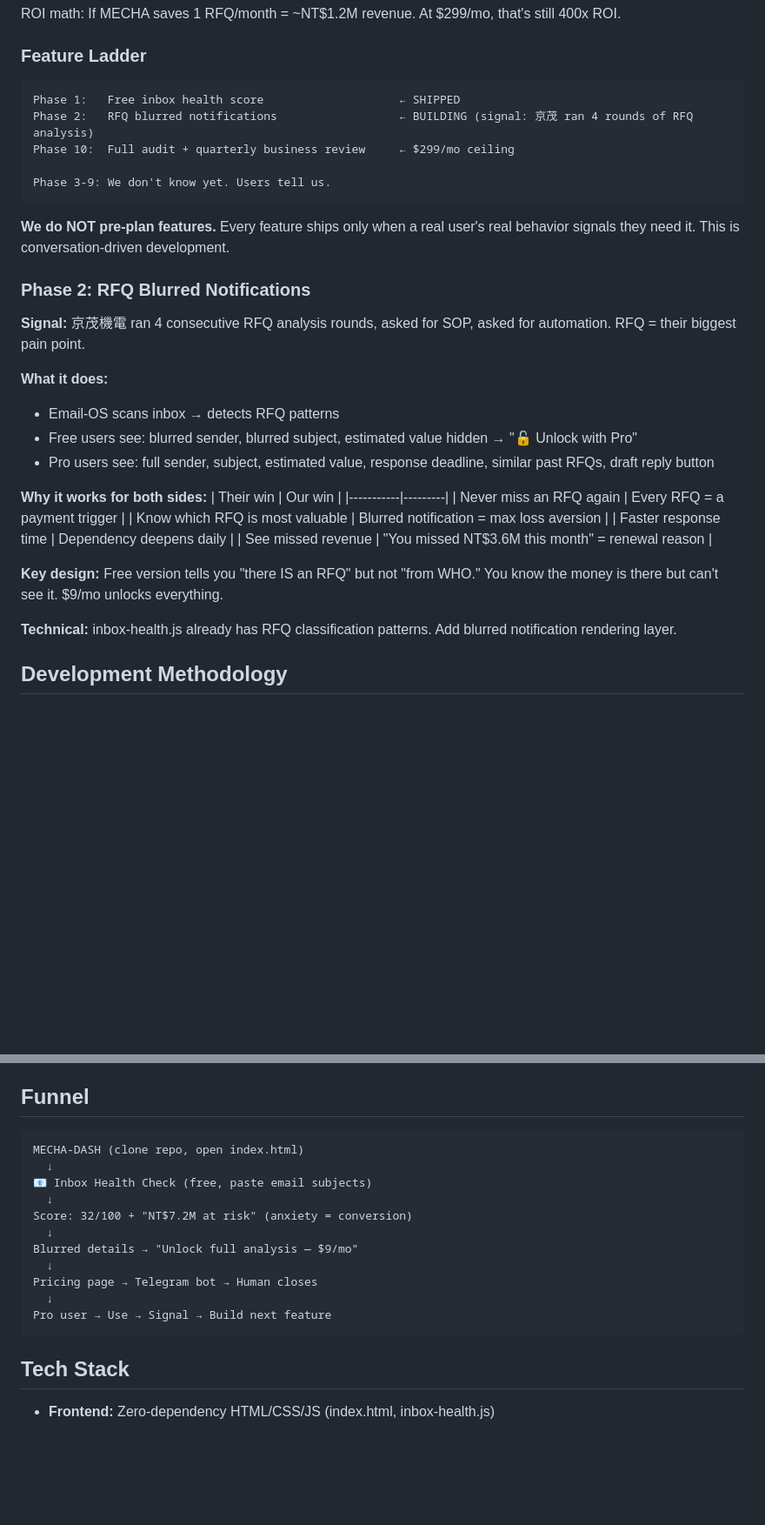
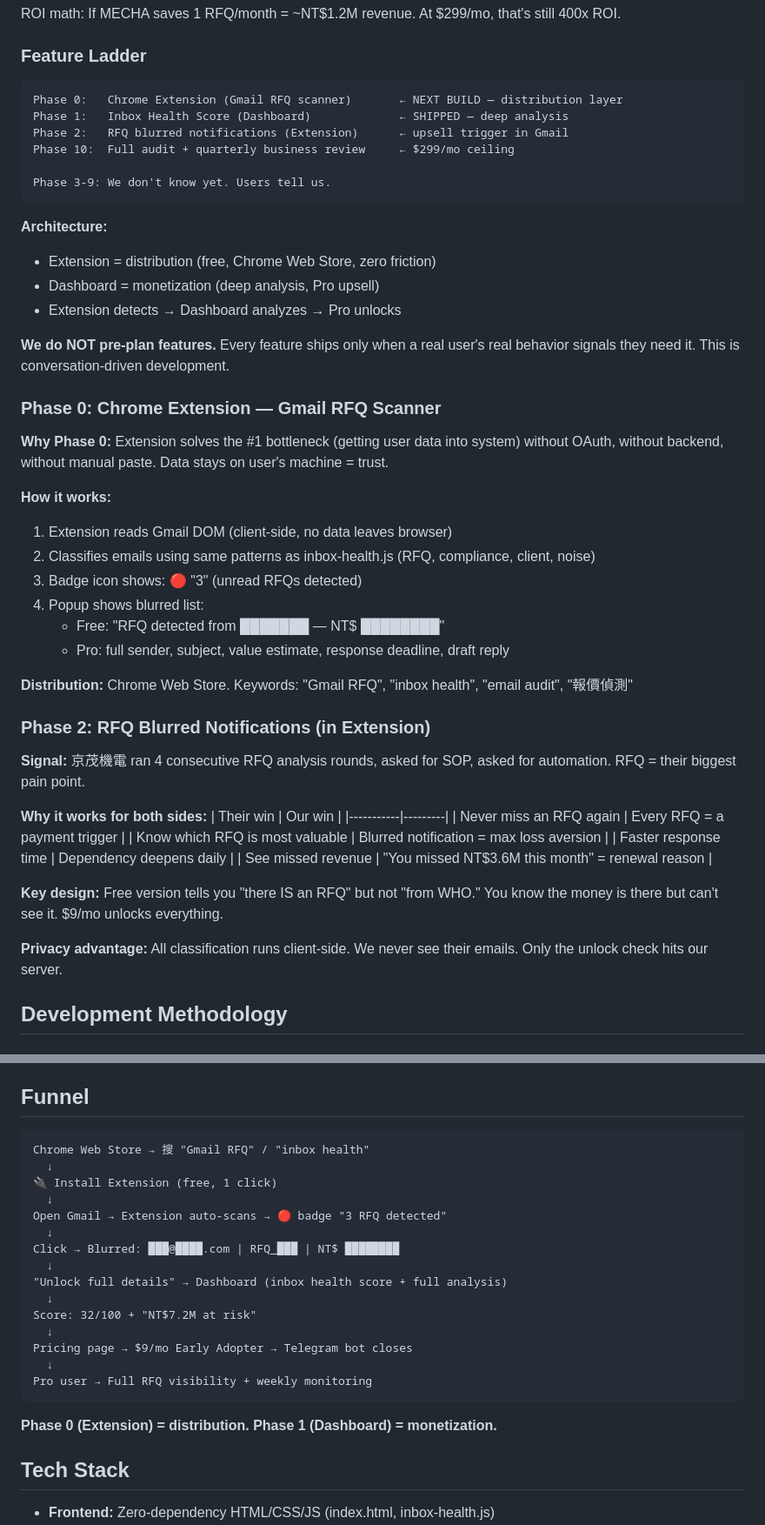
Before and after one commit to metaverse-digital-creative/first-priciple, a Markdown page: PRODUCT.md, 2 parts joined by grey strips. Shown at 87% size. Rendered like a GitHub page; blank space fills up the shorter version.

Commit message:
doc: Phase 0 = Chrome Extension (distribution layer)
Extension = distribution (free, auto-scan Gmail, zero friction)
Dashboard = monetization (deep analysis, Pro upsell)

New funnel: Chrome Web Store → Install → Gmail auto-scan →
  blurred RFQ badge → Dashboard → Pricing → Pro

All classification client-side. No email data leaves browser.

````diff
--- a/PRODUCT.md
+++ b/PRODUCT.md
@@ -30,23 +30,38 @@ ROI math: If MECHA saves 1 RFQ/month = ~NT$1.2M revenue. At $299/mo, that's stil
 ### Feature Ladder
 
 ```
-Phase 1:   Free inbox health score                    ← SHIPPED
-Phase 2:   RFQ blurred notifications                  ← BUILDING (signal: 京茂 ran 4 rounds of RFQ analysis)
+Phase 0:   Chrome Extension (Gmail RFQ scanner)       ← NEXT BUILD — distribution layer
+Phase 1:   Inbox Health Score (Dashboard)             ← SHIPPED — deep analysis
+Phase 2:   RFQ blurred notifications (Extension)      ← upsell trigger in Gmail
 Phase 10:  Full audit + quarterly business review     ← $299/mo ceiling
 
 Phase 3-9: We don't know yet. Users tell us.
 ```
 
+**Architecture:**
+- Extension = distribution (free, Chrome Web Store, zero friction)
+- Dashboard = monetization (deep analysis, Pro upsell)
+- Extension detects → Dashboard analyzes → Pro unlocks
+
 **We do NOT pre-plan features.** Every feature ships only when a real user's real behavior signals they need it. This is conversation-driven development.
 
-### Phase 2: RFQ Blurred Notifications
+### Phase 0: Chrome Extension — Gmail RFQ Scanner
+
+**Why Phase 0:** Extension solves the #1 bottleneck (getting user data into system) without OAuth, without backend, without manual paste. Data stays on user's machine = trust.
+
+**How it works:**
+1. Extension reads Gmail DOM (client-side, no data leaves browser)
+2. Classifies emails using same patterns as inbox-health.js (RFQ, compliance, client, noise)
+3. Badge icon shows: 🔴 "3" (unread RFQs detected)
+4. Popup shows blurred list:
+   - Free: "RFQ detected from ███████ — NT$ ████████"
+   - Pro: full sender, subject, value estimate, response deadline, draft reply
+
+**Distribution:** Chrome Web Store. Keywords: "Gmail RFQ", "inbox health", "email audit", "報價偵測"
+
+### Phase 2: RFQ Blurred Notifications (in Extension)
 
 **Signal:** 京茂機電 ran 4 consecutive RFQ analysis rounds, asked for SOP, asked for automation. RFQ = their biggest pain point.
-
-**What it does:**
-- Email-OS scans inbox → detects RFQ patterns
-- Free users see: blurred sender, blurred subject, estimated value hidden → "🔓 Unlock with Pro"
-- Pro users see: full sender, subject, estimated value, response deadline, similar past RFQs, draft reply button
 
 **Why it works for both sides:**
 | Their win | Our win |
@@ -58,7 +73,7 @@ Phase 3-9: We don't know yet. Users tell us.
 
 **Key design:** Free version tells you "there IS an RFQ" but not "from WHO." You know the money is there but can't see it. $9/mo unlocks everything.
 
-**Technical:** inbox-health.js already has RFQ classification patterns. Add blurred notification rendering layer.
+**Privacy advantage:** All classification runs client-side. We never see their emails. Only the unlock check hits our server.
 
 ## Development Methodology
 
@@ -117,18 +132,24 @@ Price:     If it creates real value → charge for it
 ## Funnel
 
 ```
-MECHA-DASH (clone repo, open index.html)
+Chrome Web Store → 搜 "Gmail RFQ" / "inbox health"
   ↓
-📧 Inbox Health Check (free, paste email subjects)
+🔌 Install Extension (free, 1 click)
   ↓
-Score: 32/100 + "NT$7.2M at risk" (anxiety = conversion)
+Open Gmail → Extension auto-scans → 🔴 badge "3 RFQ detected"
   ↓
-Blurred details → "Unlock full analysis — $9/mo"
+Click → Blurred: ███@████.com | RFQ_███ | NT$ ████████
   ↓
-Pricing page → Telegram bot → Human closes
+"Unlock full details" → Dashboard (inbox health score + full analysis)
   ↓
-Pro user → Use → Signal → Build next feature
+Score: 32/100 + "NT$7.2M at risk"
+  ↓
+Pricing page → $9/mo Early Adopter → Telegram bot closes
+  ↓
+Pro user → Full RFQ visibility + weekly monitoring
 ```
+
+**Phase 0 (Extension) = distribution. Phase 1 (Dashboard) = monetization.**
 
 ## Tech Stack
 
````
